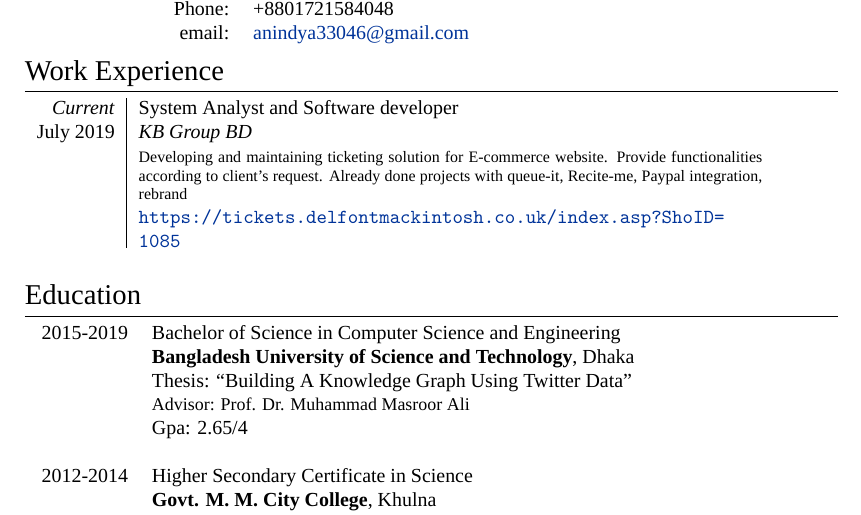
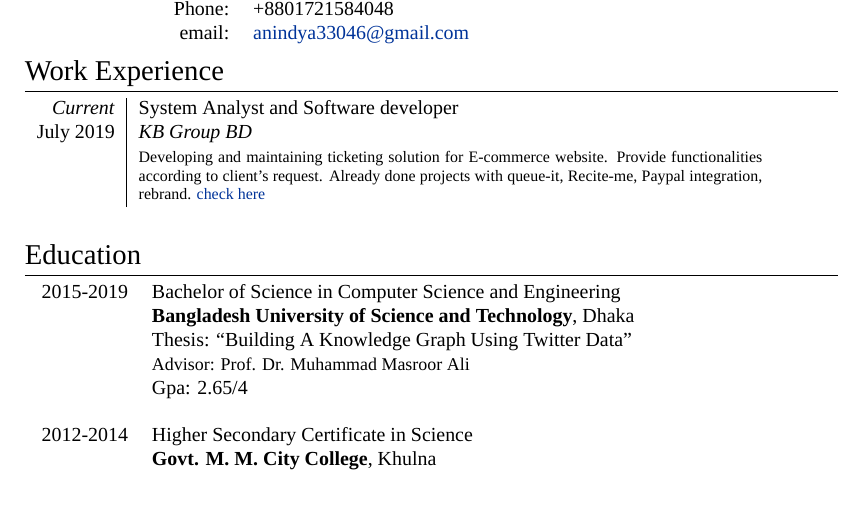
Before and after one commit to An1ndya/CV, a LaTeX CV (cv.tex): part of page 1 of 2, cut so that both start at the same text. Compiled offline with XeLaTeX; a missing font is replaced by an installed copy or a similar font.

Commit message:
Update cv.tex

```diff
--- a/cv.tex
+++ b/cv.tex
@@ -85,7 +85,7 @@ ItalicFont = Fontin-Italic.otf
 %Section: Work Experience at the top
 \section{Work Experience}
 \begin{tabular}{r|p{11cm}}
- \emph{Current} & System Analyst and Software developer \textsc{}  \\\textsc{July 2019}&\emph{KB Group BD}\\&\footnotesize{Developing and maintaining ticketing solution for E-commerce website. Provide functionalities according to client's request. Already done projects with queue-it, Recite-me, Paypal integration, rebrand\\&\url{https://tickets.delfontmackintosh.co.uk/index.asp?ShoID=1085}
+ \emph{Current} & System Analyst and Software developer \textsc{}  \\\textsc{July 2019}&\emph{KB Group BD}\\&\footnotesize{Developing and maintaining ticketing solution for E-commerce website. Provide functionalities according to client's request. Already done projects with queue-it, Recite-me, Paypal integration, rebrand. \href{https://tickets.delfontmackintosh.co.uk/continueshopping.asp}{check here}
  }\\\multicolumn{2}{c}{} \\
 
 \end{tabular}
```
